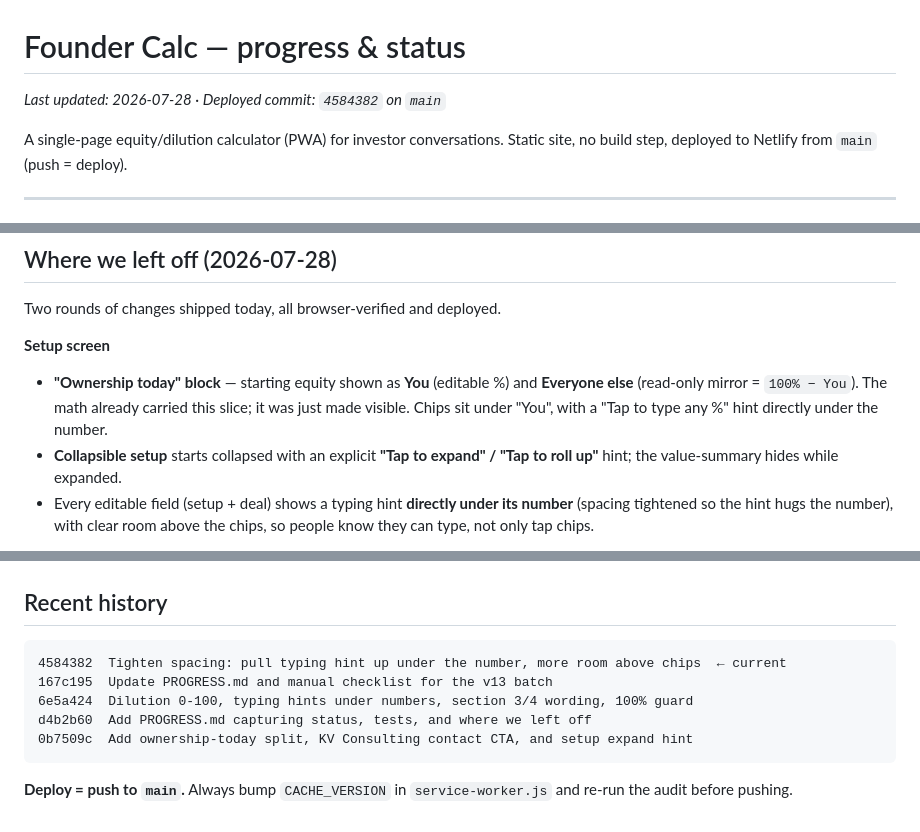
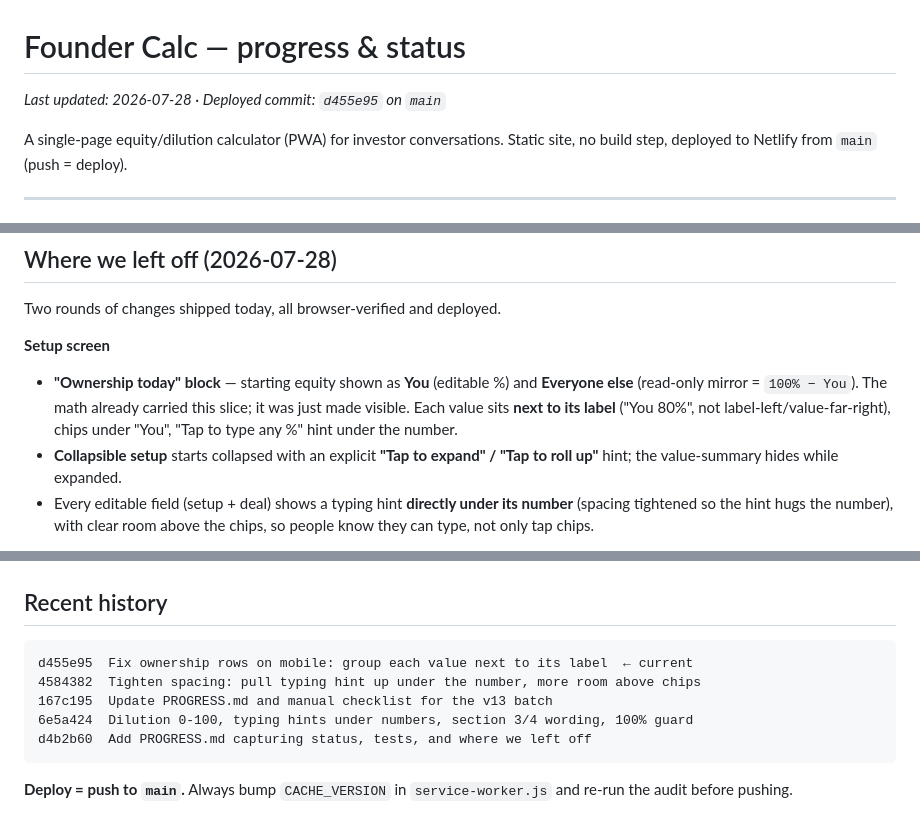
Before and after one commit to kremerventures/startupequitycalc, a Markdown page: PROGRESS.md, 3 parts joined by grey strips. Drawn GitHub-style.

Commit message:
Update notes for the v15 ownership-row layout fix
Co-Authored-By: Claude Opus 4.8 <noreply@anthropic.com>

````diff
--- a/PROGRESS.md
+++ b/PROGRESS.md
@@ -1,6 +1,6 @@
 # Founder Calc — progress & status
 
-_Last updated: 2026-07-28 · Deployed commit: `4584382` on `main`_
+_Last updated: 2026-07-28 · Deployed commit: `d455e95` on `main`_
 
 A single-page equity/dilution calculator (PWA) for investor conversations.
 Static site, no build step, deployed to Netlify from `main` (push = deploy).
@@ -27,8 +27,9 @@ Two rounds of changes shipped today, all browser-verified and deployed.
 **Setup screen**
 - **"Ownership today" block** — starting equity shown as **You** (editable %) and
   **Everyone else** (read-only mirror = `100% − You`). The math already carried this
-  slice; it was just made visible. Chips sit under "You", with a "Tap to type any %"
-  hint directly under the number.
+  slice; it was just made visible. Each value sits **next to its label** ("You 80%",
+  not label-left/value-far-right), chips under "You", "Tap to type any %" hint under
+  the number.
 - **Collapsible setup** starts collapsed with an explicit **"Tap to expand" /
   "Tap to roll up"** hint; the value-summary hides while expanded.
 - Every editable field (setup + deal) shows a typing hint **directly under its
@@ -114,11 +115,11 @@ reload (#8), reset scoping (#9), and **PWA offline load from cache (#11)**. Pars
 ## Recent history
 
 ```
-4584382  Tighten spacing: pull typing hint up under the number, more room above chips  ← current
+d455e95  Fix ownership rows on mobile: group each value next to its label  ← current
+4584382  Tighten spacing: pull typing hint up under the number, more room above chips
 167c195  Update PROGRESS.md and manual checklist for the v13 batch
 6e5a424  Dilution 0-100, typing hints under numbers, section 3/4 wording, 100% guard
 d4b2b60  Add PROGRESS.md capturing status, tests, and where we left off
-0b7509c  Add ownership-today split, KV Consulting contact CTA, and setup expand hint
 ```
 
 **Deploy = push to `main`.** Always bump `CACHE_VERSION` in `service-worker.js`
````
Also changed, not shown: other parts of PROGRESS.md (+1 -1 lines), 1 other file.
